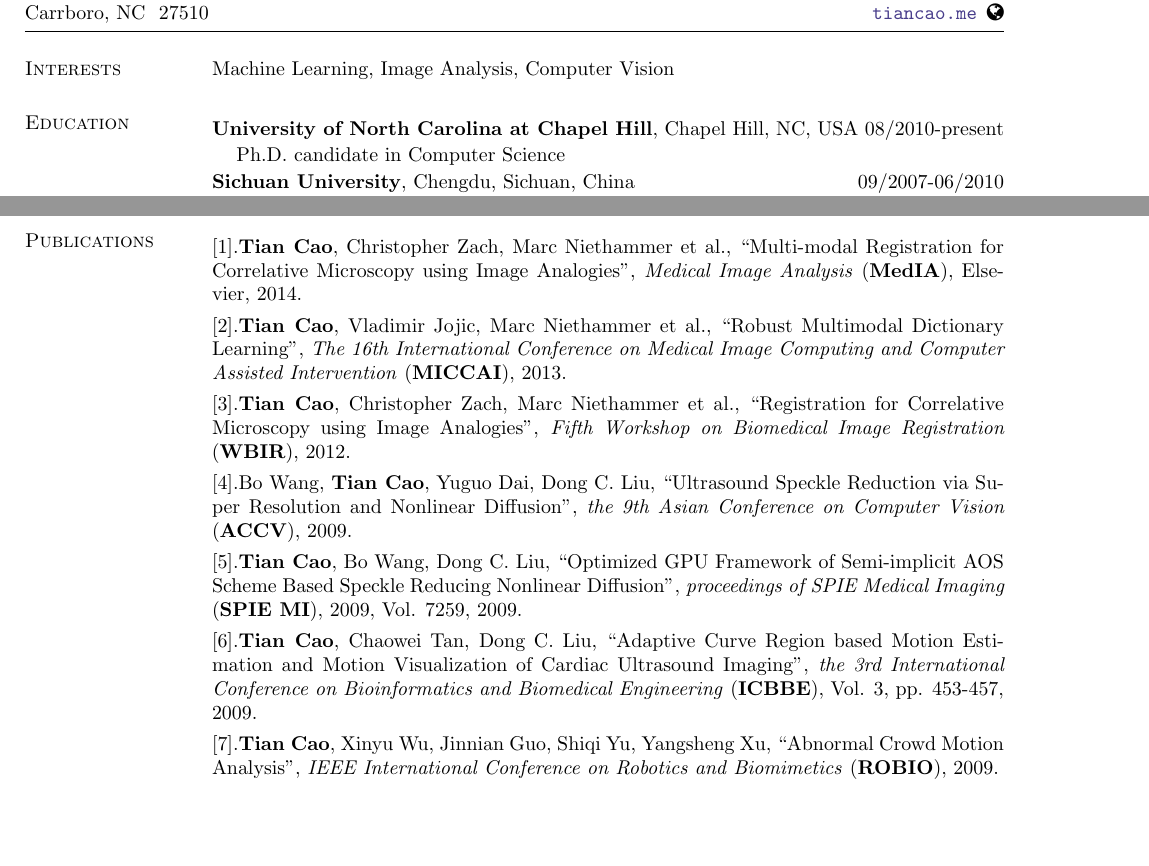
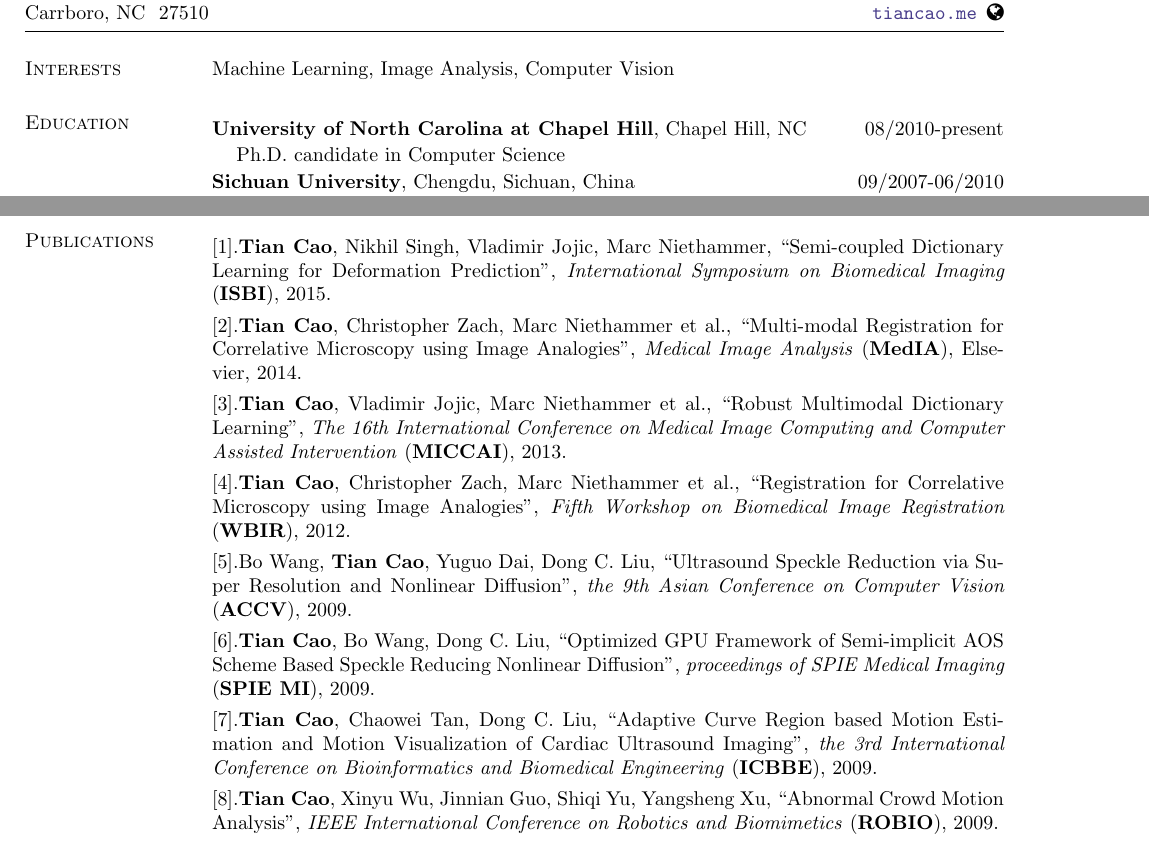
Before and after one commit to tonycao/resume, a LaTeX CV (resume.tex): two parts of pages 1 and 2 of 2, joined at a grey line, cut so that both start at the same text, the shorter picture padded with empty space. Compiled offline with pdfLaTeX.

Commit message:
minor updates

```diff
--- a/resume.tex
+++ b/resume.tex
@@ -141,7 +141,7 @@
 \section{\sc Education}
 \smallskip
 
-\textsc{\textbf{University of North Carolina at Chapel Hill}}, Chapel Hill, NC, USA \hfill{08/2010-present}\\
+\textsc{\textbf{University of North Carolina at Chapel Hill}}, Chapel Hill, NC \hfill{08/2010-present}\\
 \vspace*{-.15in}
 \begin{list1}
 \item[] Ph.D. candidate in Computer Science %\hfill{GPA: 3.7/4.0}
@@ -234,16 +235,17 @@
 
 \section{\sc Publications}
 \smallskip
-$[1]$.\textbf{Tian Cao}, Christopher Zach, Marc Niethammer et al., ``Multi-modal Registration for Correlative Microscopy using Image Analogies'', \emph{Medical Image Analysis} (\textbf{MedIA}), Elsevier, 2014. \vspace{.05in}\\
-$[2]$.\textbf{Tian Cao}, Vladimir Jojic, Marc Niethammer et al., ``Robust Multimodal Dictionary Learning'', \emph{The 16th International Conference on Medical Image Computing and Computer Assisted Intervention} (\textbf{MICCAI}), 2013. \vspace{.05in}\\
-$[3]$.\textbf{Tian Cao}, Christopher Zach, Marc Niethammer et al., ``Registration for Correlative Microscopy using Image Analogies'',  \emph{Fifth Workshop on Biomedical Image Registration} (\textbf{WBIR}), 2012. \vspace{.05in}\\%\smallskip \textbf{Oral Presentation}.
-$[4]$.Bo Wang, \textbf{Tian Cao}, Yuguo Dai, Dong C. Liu, ``Ultrasound Speckle Reduction via Super Resolution and Nonlinear Diffusion'',  \emph{the 9th Asian Conference on Computer Vision} (\textbf{ACCV}), 2009. \vspace{.05in}\\
+$[1]$.\textbf{Tian Cao}, Nikhil Singh, Vladimir Jojic, Marc Niethammer, ``Semi-coupled Dictionary Learning for Deformation Prediction'', \emph{International Symposium on Biomedical Imaging} (\textbf{ISBI}), 2015. \vspace{.05in}\\
+$[2]$.\textbf{Tian Cao}, Christopher Zach, Marc Niethammer et al., ``Multi-modal Registration for Correlative Microscopy using Image Analogies'', \emph{Medical Image Analysis} (\textbf{MedIA}), Elsevier, 2014. \vspace{.05in}\\
+$[3]$.\textbf{Tian Cao}, Vladimir Jojic, Marc Niethammer et al., ``Robust Multimodal Dictionary Learning'', \emph{The 16th International Conference on Medical Image Computing and Computer Assisted Intervention} (\textbf{MICCAI}), 2013. \vspace{.05in}\\
+$[4]$.\textbf{Tian Cao}, Christopher Zach, Marc Niethammer et al., ``Registration for Correlative Microscopy using Image Analogies'',  \emph{Fifth Workshop on Biomedical Image Registration} (\textbf{WBIR}), 2012. \vspace{.05in}\\%\smallskip \textbf{Oral Presentation}.
+$[5]$.Bo Wang, \textbf{Tian Cao}, Yuguo Dai, Dong C. Liu, ``Ultrasound Speckle Reduction via Super Resolution and Nonlinear Diffusion'',  \emph{the 9th Asian Conference on Computer Vision} (\textbf{ACCV}), 2009. \vspace{.05in}\\
 %\smallskip
-$[5]$.\textbf{Tian Cao}, Bo Wang, Dong C. Liu, ``Optimized GPU Framework of Semi-implicit AOS
-Scheme Based Speckle Reducing Nonlinear Diffusion'',  \emph{proceedings of SPIE Medical Imaging} (\textbf{SPIE MI}), 2009, Vol. 7259, 2009.\vspace{.05in}\\%\smallskip
-$[6]$.\textbf{Tian Cao}, Chaowei Tan, Dong C. Liu, ``Adaptive Curve Region based Motion Estimation and Motion Visualization of Cardiac Ultrasound Imaging'',  \emph{the 3rd International Conference on Bioinformatics and Biomedical Engineering} (\textbf{ICBBE}), Vol. 3, pp. 453-457, 2009.\vspace{.05in}\\
+$[6]$.\textbf{Tian Cao}, Bo Wang, Dong C. Liu, ``Optimized GPU Framework of Semi-implicit AOS
+Scheme Based Speckle Reducing Nonlinear Diffusion'',  \emph{proceedings of SPIE Medical Imaging} (\textbf{SPIE MI}), 2009.\vspace{.05in}\\%\smallskip
+$[7]$.\textbf{Tian Cao}, Chaowei Tan, Dong C. Liu, ``Adaptive Curve Region based Motion Estimation and Motion Visualization of Cardiac Ultrasound Imaging'',  \emph{the 3rd International Conference on Bioinformatics and Biomedical Engineering} (\textbf{ICBBE}), 2009.\vspace{.05in}\\
 %\smallskip
-$[7]$.\textbf{Tian Cao}, Xinyu Wu, Jinnian Guo, Shiqi Yu, Yangsheng Xu, ``Abnormal Crowd Motion Analysis'', \emph{IEEE International Conference on Robotics and Biomimetics} (\textbf{ROBIO}), 2009.
+$[8]$.\textbf{Tian Cao}, Xinyu Wu, Jinnian Guo, Shiqi Yu, Yangsheng Xu, ``Abnormal Crowd Motion Analysis'', \emph{IEEE International Conference on Robotics and Biomimetics} (\textbf{ROBIO}), 2009.
 
 %\section{\sc Conference Talk}
 %\smallskip
```
Also changed, not shown: resume.pdf, resume.tex (21 more changed lines).
